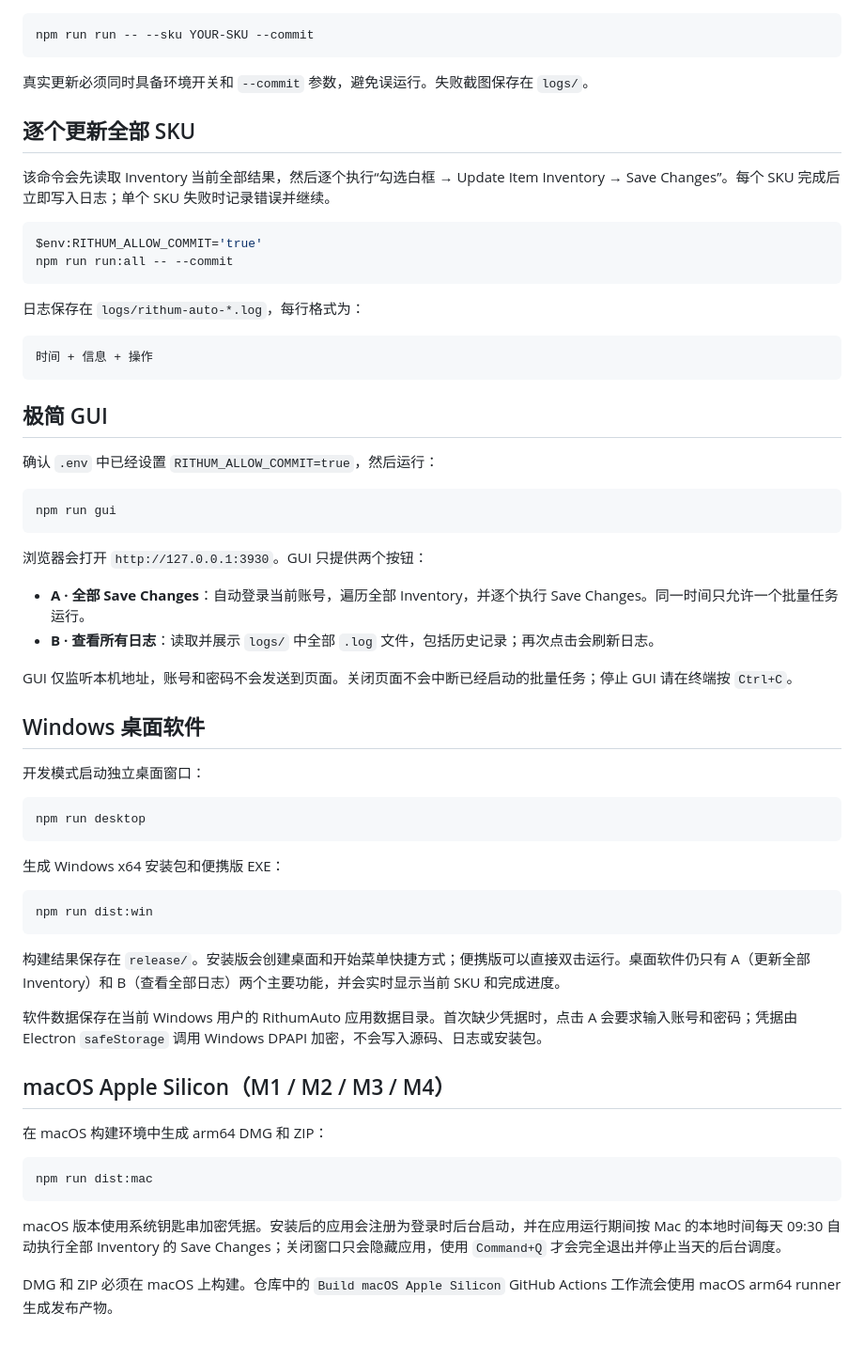
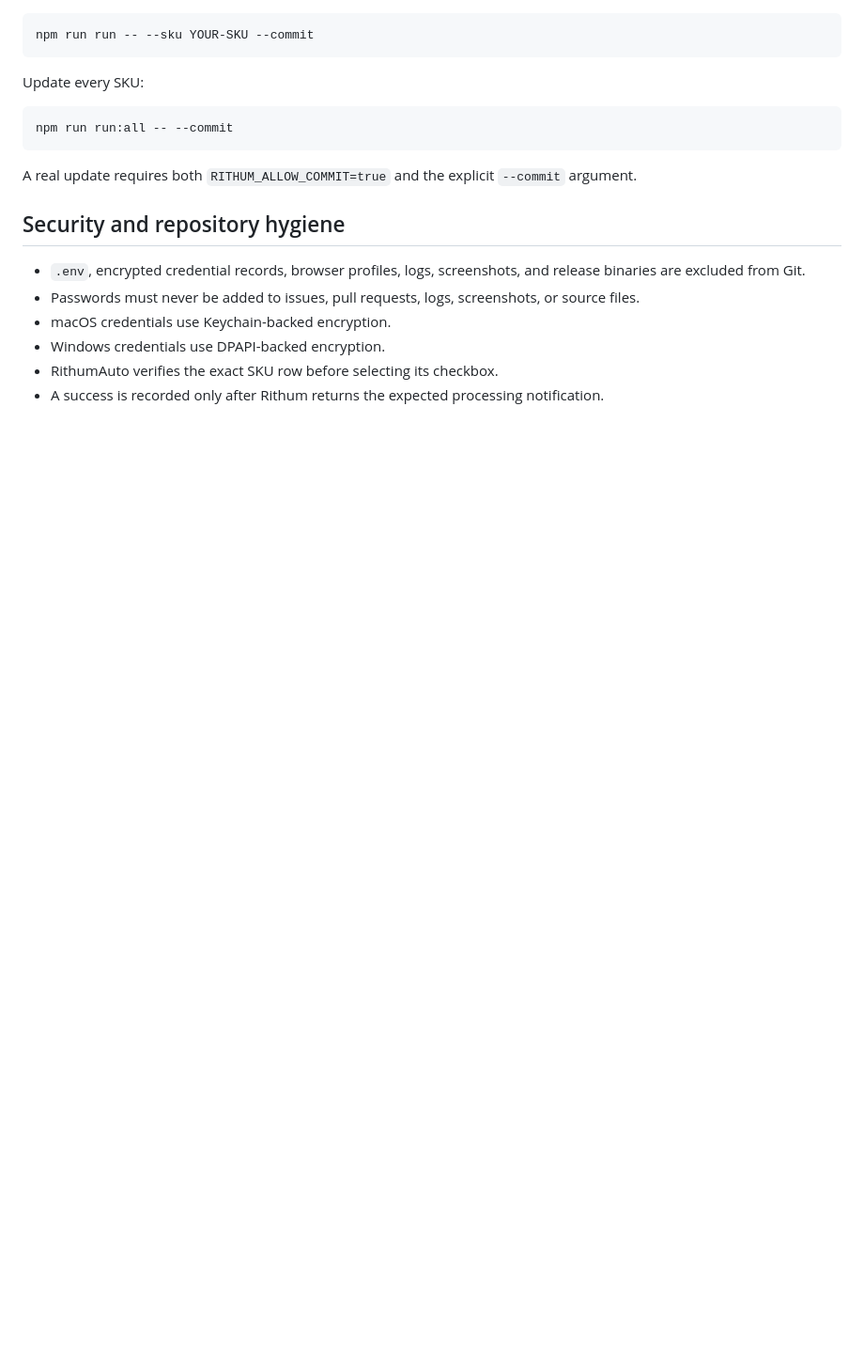
Before and after one commit to KristWangCY/RithumAuto, a Markdown page: README.md, the part around one of its changes. Shown at 94% size. Rendered like a GitHub page; blank space fills up the shorter version.

````diff
--- a/README.md
+++ b/README.md
@@ -66,64 +232,19 @@ RITHUM_ALLOW_COMMIT=true
 npm run run -- --sku YOUR-SKU --commit
 ```
 
-真实更新必须同时具备环境开关和 `--commit` 参数，避免误运行。失败截图保存在 `logs/`。
+Update every SKU:
 
-## 逐个更新全部 SKU
-
-该命令会先读取 Inventory 当前全部结果，然后逐个执行“勾选白框 → Update Item Inventory → Save Changes”。每个 SKU 完成后立即写入日志；单个 SKU 失败时记录错误并继续。
-
-```powershell
-$env:RITHUM_ALLOW_COMMIT='true'
+```bash
 npm run run:all -- --commit
 ```
 
-日志保存在 `logs/rithum-auto-*.log`，每行格式为：
+A real update requires both `RITHUM_ALLOW_COMMIT=true` and the explicit `--commit` argument.
 
-```text
-时间 + 信息 + 操作
-```
+## Security and repository hygiene
 
-## 极简 GUI
-
-确认 `.env` 中已经设置 `RITHUM_ALLOW_COMMIT=true`，然后运行：
-
-```powershell
-npm run gui
-```
-
-浏览器会打开 `http://127.0.0.1:3930`。GUI 只提供两个按钮：
-
-- **A · 全部 Save Changes**：自动登录当前账号，遍历全部 Inventory，并逐个执行 Save Changes。同一时间只允许一个批量任务运行。
-- **B · 查看所有日志**：读取并展示 `logs/` 中全部 `.log` 文件，包括历史记录；再次点击会刷新日志。
-
-GUI 仅监听本机地址，账号和密码不会发送到页面。关闭页面不会中断已经启动的批量任务；停止 GUI 请在终端按 `Ctrl+C`。
-
-## Windows 桌面软件
-
-开发模式启动独立桌面窗口：
-
-```powershell
-npm run desktop
-```
-
-生成 Windows x64 安装包和便携版 EXE：
-
-```powershell
-npm run dist:win
-```
-
-构建结果保存在 `release/`。安装版会创建桌面和开始菜单快捷方式；便携版可以直接双击运行。桌面软件仍只有 A（更新全部 Inventory）和 B（查看全部日志）两个主要功能，并会实时显示当前 SKU 和完成进度。
-
-软件数据保存在当前 Windows 用户的 RithumAuto 应用数据目录。首次缺少凭据时，点击 A 会要求输入账号和密码；凭据由 Electron `safeStorage` 调用 Windows DPAPI 加密，不会写入源码、日志或安装包。
-
-## macOS Apple Silicon（M1 / M2 / M3 / M4）
-
-在 macOS 构建环境中生成 arm64 DMG 和 ZIP：
-
-```bash
-npm run dist:mac
-```
-
-macOS 版本使用系统钥匙串加密凭据。安装后的应用会注册为登录时后台启动，并在应用运行期间按 Mac 的本地时间每天 09:30 自动执行全部 Inventory 的 Save Changes；关闭窗口只会隐藏应用，使用 `Command+Q` 才会完全退出并停止当天的后台调度。
-
-DMG 和 ZIP 必须在 macOS 上构建。仓库中的 `Build macOS Apple Silicon` GitHub Actions 工作流会使用 macOS arm64 runner 生成发布产物。
+- `.env`, encrypted credential records, browser profiles, logs, screenshots, and release binaries are excluded from Git.
+- Passwords must never be added to issues, pull requests, logs, screenshots, or source files.
+- macOS credentials use Keychain-backed encryption.
+- Windows credentials use DPAPI-backed encryption.
+- RithumAuto verifies the exact SKU row before selecting its checkbox.
+- A success is recorded only after Rithum returns the expected processing notification.
````
Also changed, not shown: other parts of README.md (+205 -39 lines).
